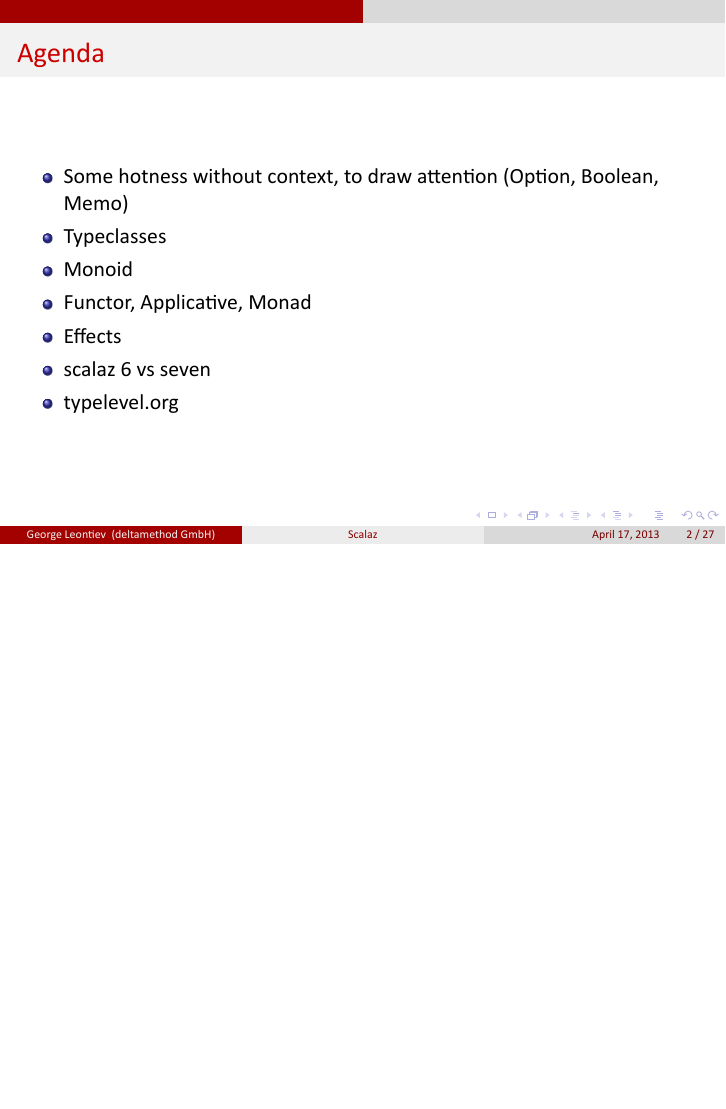
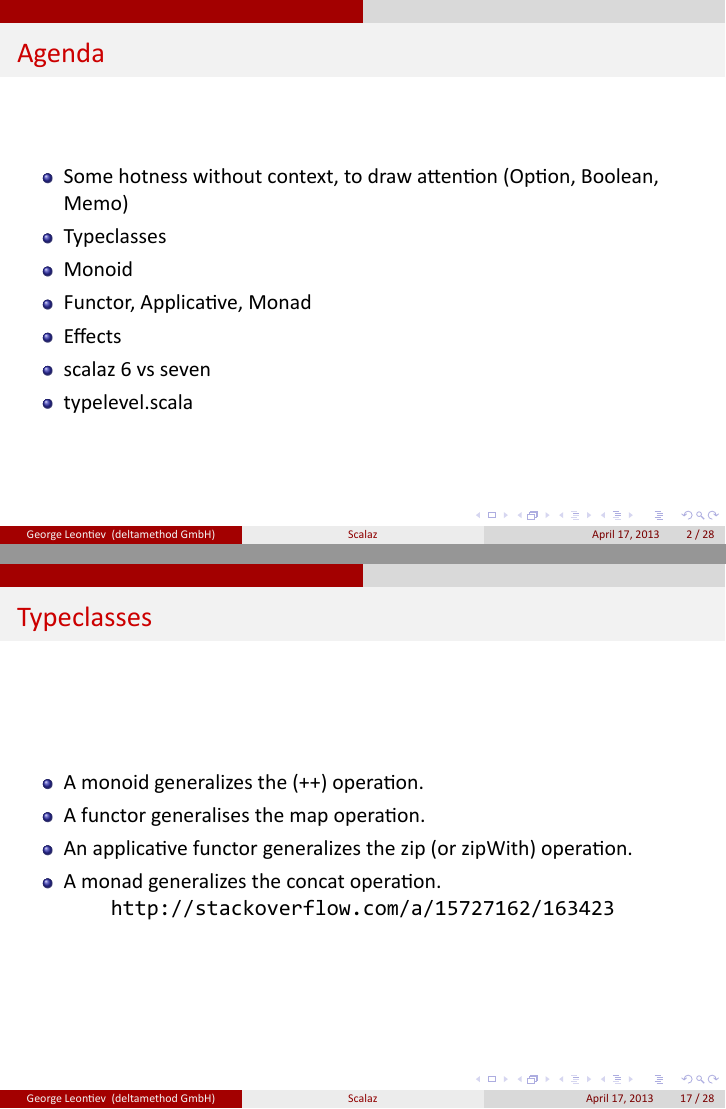
Before and after one commit to folone/scalaz-talk-berlin, LaTeX slides (slides/slides.tex): page 2 of 27 before the commit and pages 2 and 17 of 28 after it, the two joined at a grey line, the shorter picture padded with empty space. The pictures show the PDF file slides/slides.pdf that the author committed with the source.

Commit message:
And some more things.

```diff
--- a/slides/slides.tex
+++ b/slides/slides.tex
@@ -28,7 +28,7 @@
     \item Functor, Applicative, Monad
     \item Effects
     \item scalaz 6 vs seven
-    \item typelevel.org
+    \item typelevel.scala
   \end{itemize}
 \end{frame}
 
@@ -253,6 +253,18 @@
   \end{center}
 \end{frame}
 
+\begin{frame}[fragile]{Typeclasses}
+  \begin{center}
+      \begin{itemize}
+        \item A monoid generalizes the (++) operation.
+        \item A functor generalises the map operation.
+        \item An applicative functor generalizes the zip (or zipWith) operation.
+        \item A monad generalizes the concat operation.
+      \end{itemize}
+      \url{http://stackoverflow.com/a/15727162/163423}
+  \end{center}
+\end{frame}
+
 \begin{frame}[fragile]{Monoids}
 \begin{center}
 $(S, \otimes, 1)$\newline
```
Also changed, not shown: slides/slides.pdf, slides/slides.tex (2 more changed lines).
